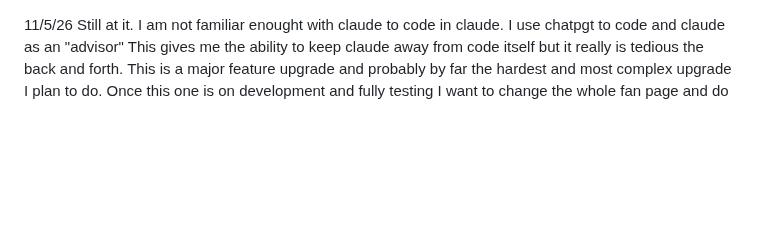
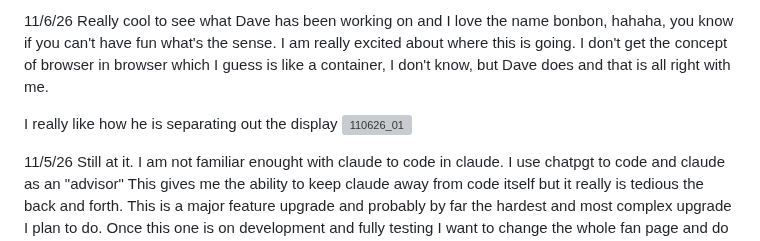
Before and after one commit to BrianPuckett/cast, a Markdown page: Blog.md, the part around the change. GitHub-like rendering; blank space fills up the shorter version; grey boxes are pictures that could not be loaded.

```diff
--- a/Blog.md
+++ b/Blog.md
@@ -1,3 +1,9 @@
+11/6/26  Really cool to see what Dave has been working on and I love the name bonbon, hahaha, you know if you can't have fun what's the sense. I am really excited about where this is going.  I don't get the concept of browser in browser which I guess is like a container, I don't know, but Dave does and that is all right with me.
+
+I really like how he is separating out the display <img width="800" height="296" alt="110626_01" src="https://github.com/user-attachments/assets/b3aab2eb-e8e0-459e-a13d-6b68756a3d88" />
+
+
+
 11/5/26  Still at it.   I am not familiar enought with claude to code in claude. I use chatpgt to code and claude as an "advisor"   This gives me the ability to keep claude away from code itself but it really is tedious the back and forth.  This is a major feature upgrade and probably by far the hardest and most complex upgrade I plan to do.  Once this one is on development and fully testing I want to change the whole fan page and do another small upgrade to uses web interface to join and follow creators, as well as, open card decks.  Those two pieces together will allow me to relaunch with more intuitive <I beleive> interface and a cool new rewards concept called Backstage.
 
 11/4/26 10:23 am  We are running some simulations of the new code back in the lab before hooking the htlm to the /vercel/preview.  [Dave] (https://en.wikipedia.org/wiki/Dave_Winer) wrote a [great piece yesterday] (http://scripting.com/2026/11/04.html) about using open web to support democracy.  [Timothy Snyder's] (https://x.com/TimothyDSnyder/status/2118358604046643509) call is clear we need to solidfy the extend what dem's want to do and NOT worry about what Trump and MAGA think or do.   I used [WordLand] (https://wordland.social/#) to build [Hands Off Leesburg] (https://handsoffleesburg.wordpress.com/6-14-no-kings/) and we had historic turn out during the Handso Off and No Kings events.  Now we need to get ready for 2028 and put the tool into use.  I have some ideas when I read in rural county in Virginia has 12,000 registered voters but only approximately 7000 voted.  And it struck me local party spends too much time trying to convince republican neighbors to vote blue when, at least in this county, what we should do is get the people taht are already registered to the polls to cast their ballet!   I think when people vote we win has never been more true.   Lets focus on getting ppl already registered to cast their ballet.   And, I have some ideas. One I am calling Voters Club.
```
